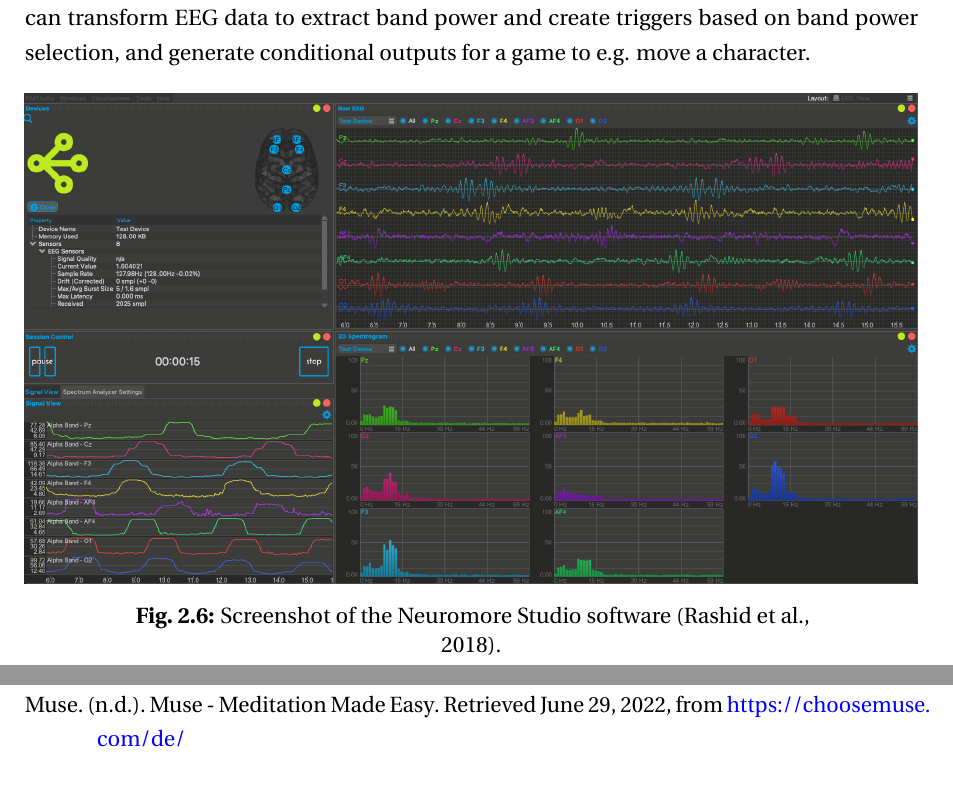
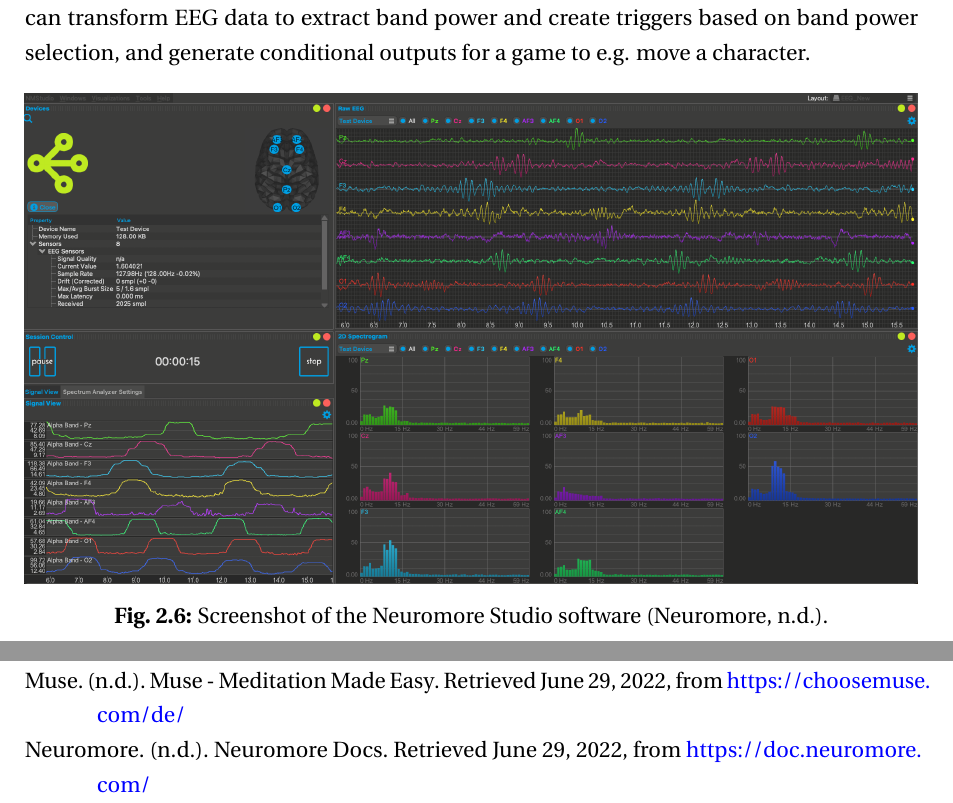
Before and after one commit to danburonline/spatial-place, a LaTeX thesis (thesis/src/thesis.tex, which reads thesis/src/Chapter2/chapter2.tex, thesis/src/References/references.bib): two parts of pages 20 and 27 of 30, joined at a grey line, cut so that both start at the same text. Compiled offline with pdfLaTeX.

Commit message:
Updates from Overleaf

```diff
--- a/thesis/src/Chapter2/chapter2.tex
+++ b/thesis/src/Chapter2/chapter2.tex
@@ -91,7 +91,7 @@
 \begin{figure}[ht]
   \centering
   \includegraphics[width=\linewidth]{neuromore.png}
-  \caption{Screenshot of the Neuromore Studio software \citep{rashid_bilateral_2018}.}
+  \caption{Screenshot of the Neuromore Studio software \citep{neuromore_neuromore_nodate}.}
   \label{fig:neuromore}
 \end{figure}
 
--- a/thesis/src/References/references.bib
+++ b/thesis/src/References/references.bib
@@ -0,0 +5 @@
+	url = {https://doc.neuromore.com/},
@@ -1,3 +9,5 @@
+	author = {Neuromore},
+}
 
 @misc{heater_snap_2022,
 	title = {Snap buys mind-controlled headband maker {NextMind}},
```
Also changed, not shown: thesis/src/References/references.bib (7 more changed lines).
